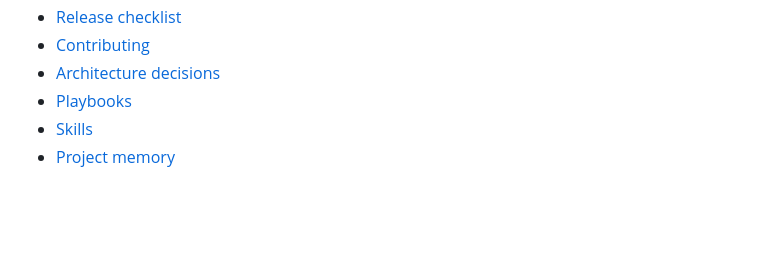
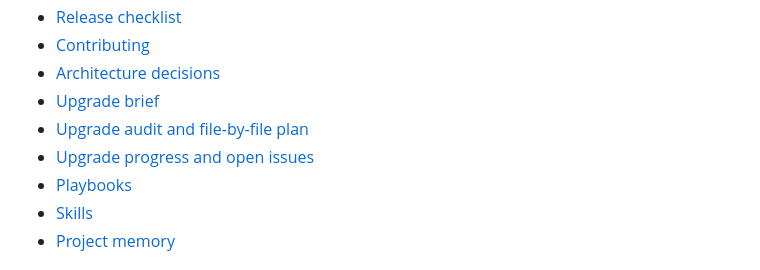
Before and after one commit to squiraldot/Agent-Team, a Markdown page: README.md, the part around the change. Drawn GitHub-style; blank space fills up the shorter version.

Commit message:
docs: index upgrade planning documents

```diff
--- a/README.md
+++ b/README.md
@@ -104,6 +104,9 @@ Agent-Team/
 - [Release checklist](docs/RELEASE_CHECKLIST.md)
 - [Contributing](CONTRIBUTING.md)
 - [Architecture decisions](docs/DECISIONS.md)
+- [Upgrade brief](docs/UPGRADE_BRIEF.md)
+- [Upgrade audit and file-by-file plan](docs/UPGRADE_AUDIT.md)
+- [Upgrade progress and open issues](docs/UPGRADE_PROGRESS.md)
 - [Playbooks](playbooks/README.md)
 - [Skills](skills/README.md)
 - [Project memory](memory/MEMORY.md)
```
